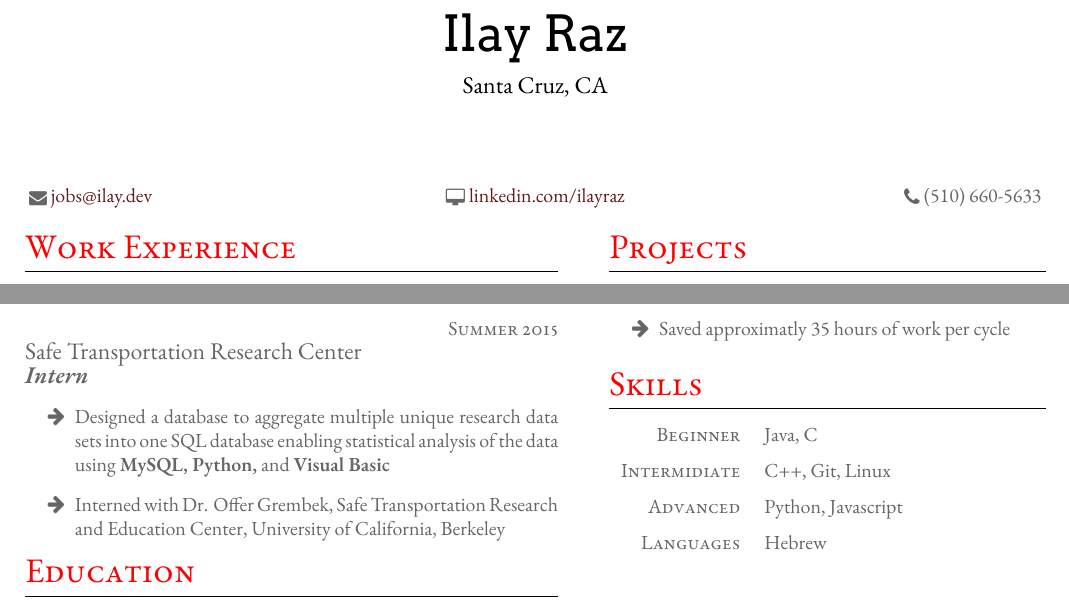
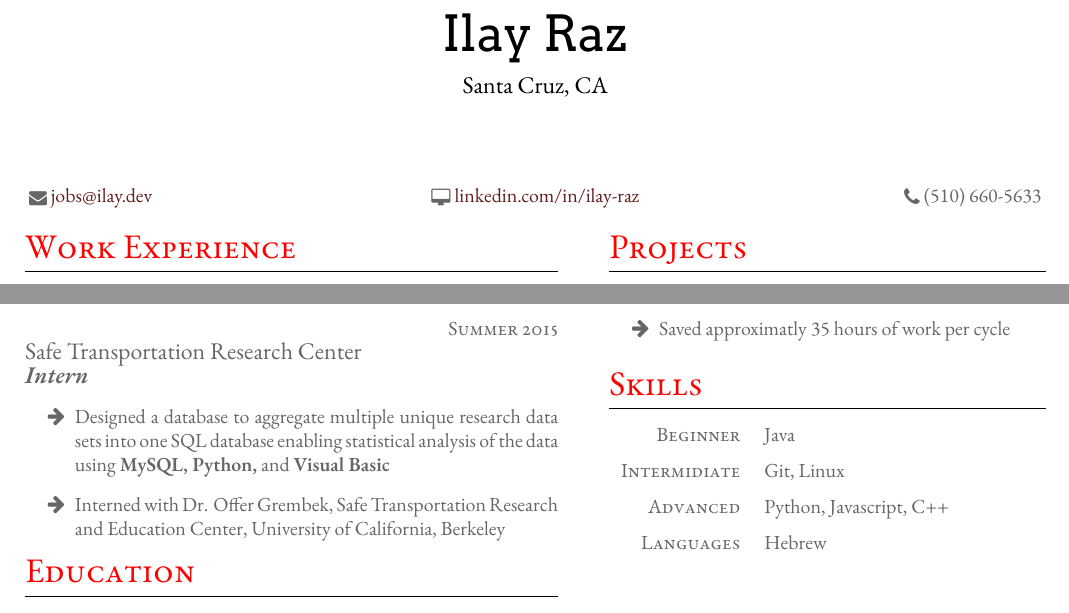
Before and after one commit to ilayraz/latex-resume, a LaTeX CV (cv.tex): two parts of the page, joined at a grey line, cut so that both start at the same text. Compiled offline with XeLaTeX.

Commit message:
Corrected linkedin link

```diff
--- a/cv.tex
+++ b/cv.tex
@@ -24,7 +24,7 @@
 \makebox[\textwidth][s]{
   \rlap{\raisebox{-1pt}{\small\faEnvelope} \href{mailto:jobs@ilay.dev}{jobs@ilay.dev}}
   \hfill
-  \raisebox{-1pt}{\small\faDesktop} \href{https://www.linkedin.com/ilayraz}{linkedin.com/ilayraz}
+  \raisebox{-1pt}{\small\faDesktop} \href{https://www.linkedin.com/in/ilay-raz/}{linkedin.com/in/ilay-raz}
   \hfill
  \llap{\raisebox{-1pt}{\faPhone} (510) 660-5633}
 }
@@ -152,11 +152,11 @@
 
 \section{Skills}
 \begin{supertabular}{rl}
-  \tableentry{Beginner}{Java, C}{space}
+  \tableentry{Beginner}{Java}{space}
 
-  \tableentry{Intermidiate}{C++, Git, Linux}{space}
+  \tableentry{Intermidiate}{Git, Linux}{space}
 
-  \tableentry{Advanced}{Python, Javascript}{space}
+  \tableentry{Advanced}{Python, Javascript, C++}{space}
 
   \tableentry{Languages}{Hebrew}{space}
 \end{supertabular}
```
